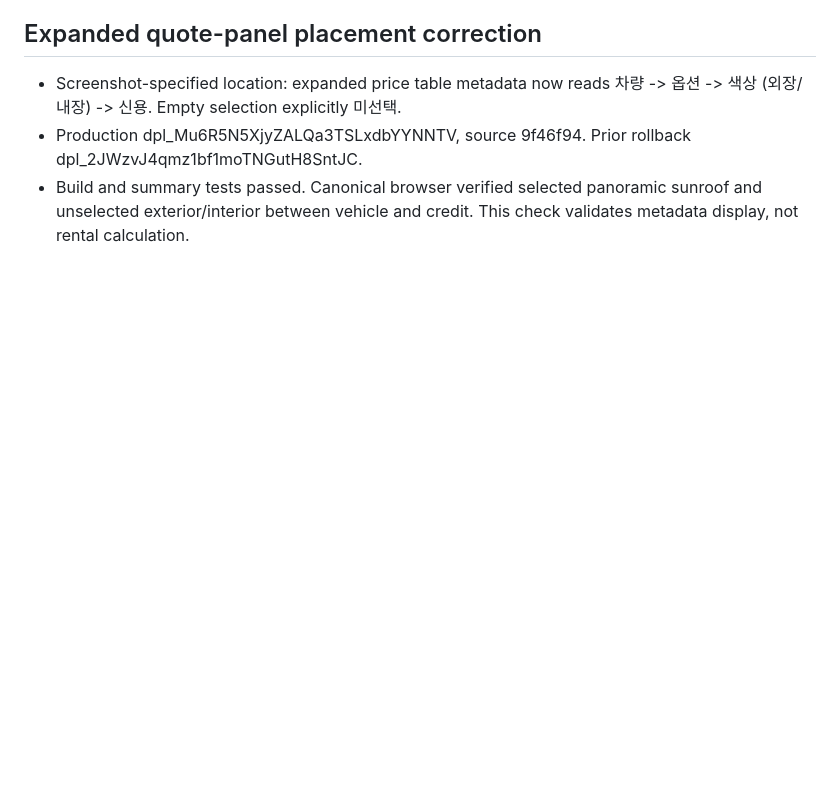
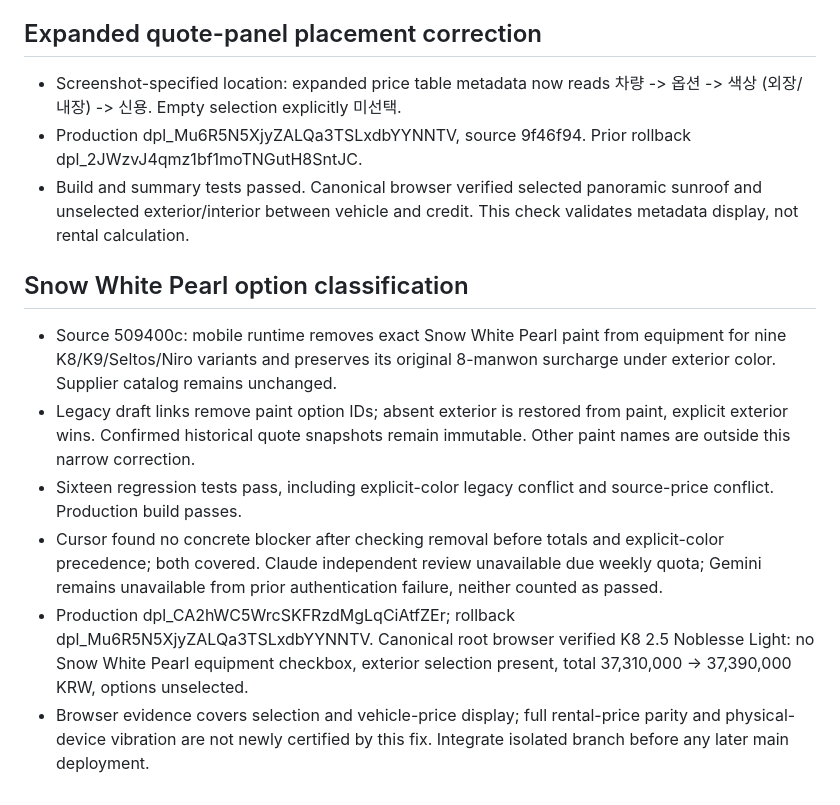
Before and after one commit to freepass-creator/welrixtable, a Markdown page: SELFQUOTE_ROOT_DEPLOYMENT.md, the part around the change. GitHub-like rendering; blank space fills up the shorter version.

Commit message:
docs: record paint classification release verification

```diff
--- a/SELFQUOTE_ROOT_DEPLOYMENT.md
+++ b/SELFQUOTE_ROOT_DEPLOYMENT.md
@@ -65,3 +65,11 @@ Original C:/dev/welrixtable dirty main worktree preserved. This isolated worktre
 - Screenshot-specified location: expanded price table metadata now reads 차량 -> 옵션 -> 색상 (외장/내장) -> 신용. Empty selection explicitly 미선택.
 - Production dpl_Mu6R5N5XjyZALQa3TSLxdbYYNNTV, source 9f46f94. Prior rollback dpl_2JWzvJ4qmz1bf1moTNGutH8SntJC.
 - Build and summary tests passed. Canonical browser verified selected panoramic sunroof and unselected exterior/interior between vehicle and credit. This check validates metadata display, not rental calculation.
+
+## Snow White Pearl option classification
+- Source 509400c: mobile runtime removes exact Snow White Pearl paint from equipment for nine K8/K9/Seltos/Niro variants and preserves its original 8-manwon surcharge under exterior color. Supplier catalog remains unchanged.
+- Legacy draft links remove paint option IDs; absent exterior is restored from paint, explicit exterior wins. Confirmed historical quote snapshots remain immutable. Other paint names are outside this narrow correction.
+- Sixteen regression tests pass, including explicit-color legacy conflict and source-price conflict. Production build passes.
+- Cursor found no concrete blocker after checking removal before totals and explicit-color precedence; both covered. Claude independent review unavailable due weekly quota; Gemini remains unavailable from prior authentication failure, neither counted as passed.
+- Production dpl_CA2hWC5WrcSKFRzdMgLqCiAtfZEr; rollback dpl_Mu6R5N5XjyZALQa3TSLxdbYYNNTV. Canonical root browser verified K8 2.5 Noblesse Light: no Snow White Pearl equipment checkbox, exterior selection present, total 37,310,000 -> 37,390,000 KRW, options unselected.
+- Browser evidence covers selection and vehicle-price display; full rental-price parity and physical-device vibration are not newly certified by this fix. Integrate isolated branch before any later main deployment.
```
